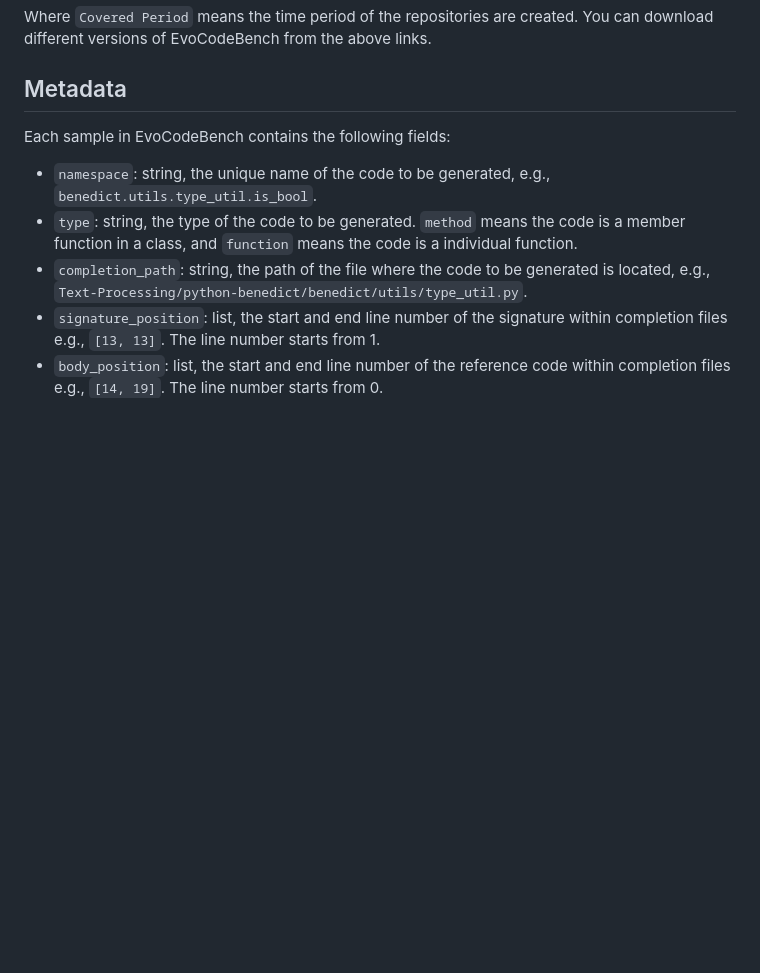
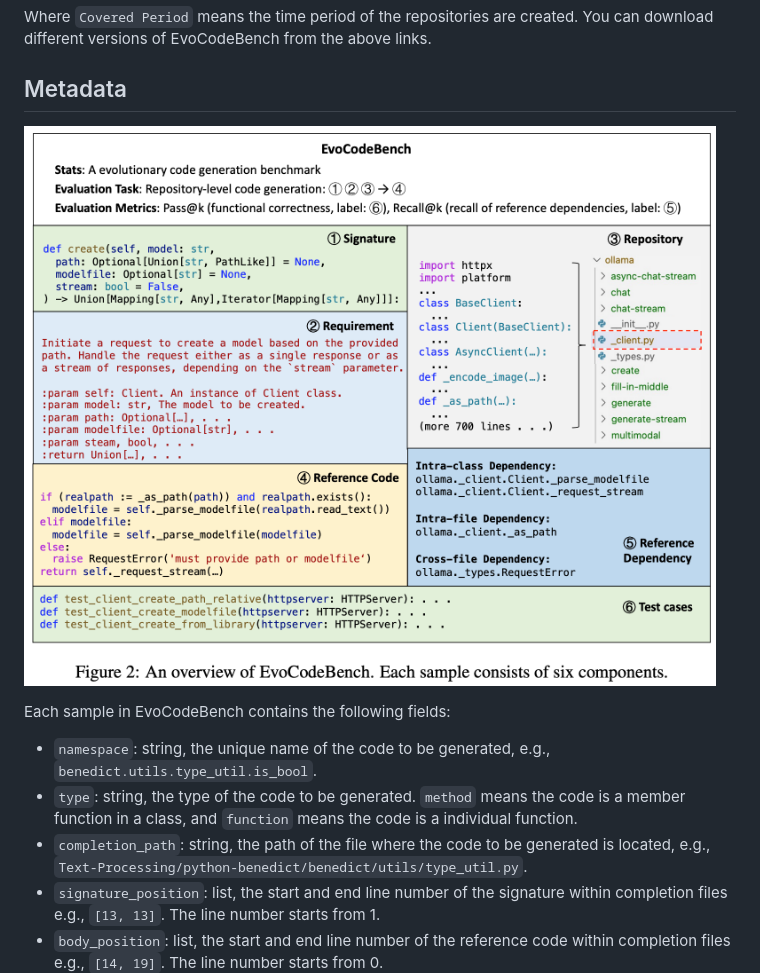
Before and after one commit to seketeam/EvoCodeBench, a Markdown page: README.md, the part around one of its changes. Drawn GitHub-style; pictures changed too: images/Example.png (added); blank space fills up the shorter version.

Commit message:
Add an example

```diff
--- a/README.md
+++ b/README.md
@@ -36,6 +36,8 @@ EvoCodeBench is an evolutionary code generation benchmark aligned with real-worl
 Where `Covered Period` means the time period of the repositories are created. You can download different versions of EvoCodeBench from the above links.
 
 ## Metadata
+![Example](images/Example.png)
+
 Each sample in EvoCodeBench contains the following fields:
 - `namespace`: string, the unique name of the code to be generated, e.g., `benedict.utils.type_util.is_bool`.
 - `type`: string, the type of the code to be generated. `method` means the code is a member function in a class, and `function` means the code is a individual function.
```
Also changed, not shown: other parts of README.md (+4 -4 lines), 1 other file.
